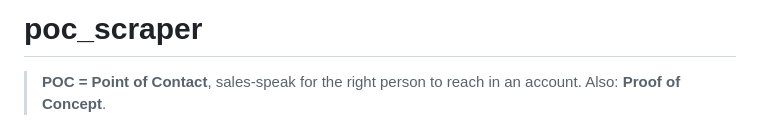
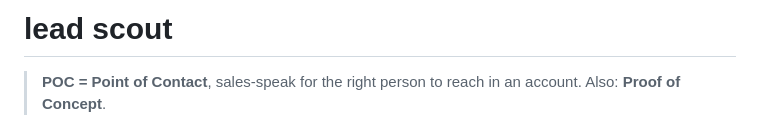
Before and after one commit to pjnhek/poc_scraper, a Markdown page: README.md, the part around the change. Drawn GitHub-style.

```diff
--- a/README.md
+++ b/README.md
@@ -1,4 +1,4 @@
-# poc_scraper
+# lead scout
 
 > **POC = Point of Contact**, sales-speak for the right person to reach in an account.
 > Also: **Proof of Concept**.
```
